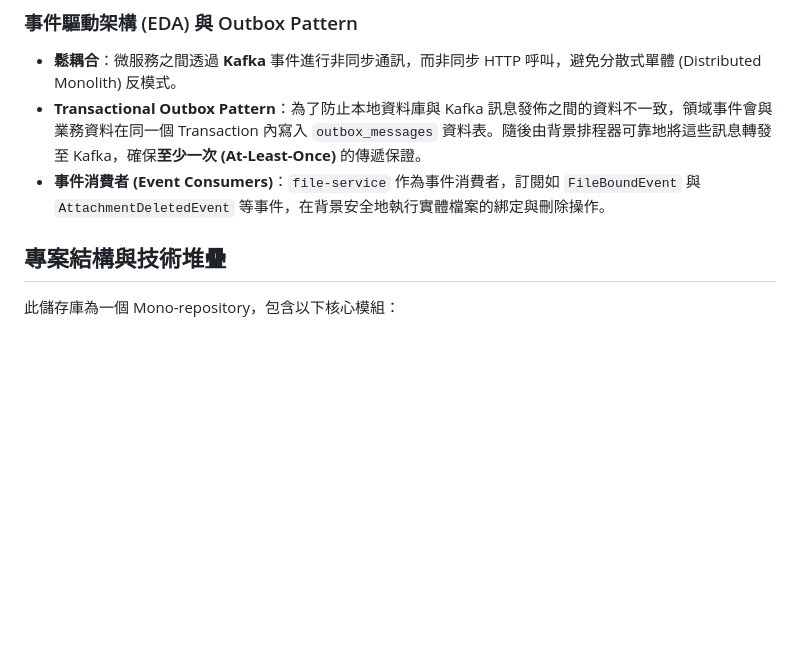
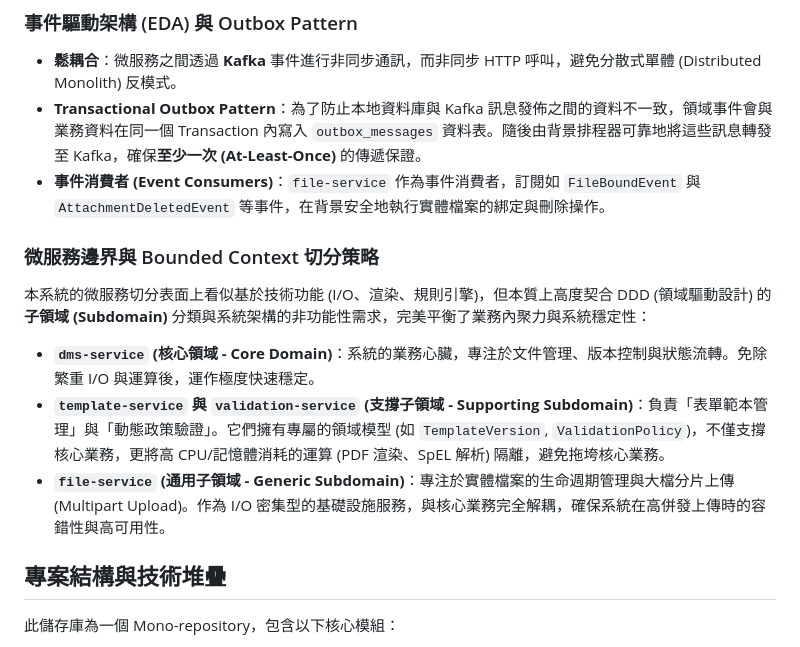
Before and after one commit to nick54785478/dms-platform, a Markdown page: README.md, the part around the change. Rendered like a GitHub page; blank space fills up the shorter version.

Commit message:
更新 README

```diff
--- a/README.md
+++ b/README.md
@@ -29,6 +29,12 @@
 - **鬆耦合**：微服務之間透過 **Kafka** 事件進行非同步通訊，而非同步 HTTP 呼叫，避免分散式單體 (Distributed Monolith) 反模式。
 - **Transactional Outbox Pattern**：為了防止本地資料庫與 Kafka 訊息發佈之間的資料不一致，領域事件會與業務資料在同一個 Transaction 內寫入 `outbox_messages` 資料表。隨後由背景排程器可靠地將這些訊息轉發至 Kafka，確保**至少一次 (At-Least-Once)** 的傳遞保證。
 - **事件消費者 (Event Consumers)**：`file-service` 作為事件消費者，訂閱如 `FileBoundEvent` 與 `AttachmentDeletedEvent` 等事件，在背景安全地執行實體檔案的綁定與刪除操作。
+
+### 微服務邊界與 Bounded Context 切分策略
+本系統的微服務切分表面上看似基於技術功能 (I/O、渲染、規則引擎)，但本質上高度契合 DDD (領域驅動設計) 的**子領域 (Subdomain)** 分類與系統架構的非功能性需求，完美平衡了業務內聚力與系統穩定性：
+- **`dms-service` (核心領域 - Core Domain)**：系統的業務心臟，專注於文件管理、版本控制與狀態流轉。免除繁重 I/O 與運算後，運作極度快速穩定。
+- **`template-service` 與 `validation-service` (支撐子領域 - Supporting Subdomain)**：負責「表單範本管理」與「動態政策驗證」。它們擁有專屬的領域模型 (如 `TemplateVersion`, `ValidationPolicy`)，不僅支撐核心業務，更將高 CPU/記憶體消耗的運算 (PDF 渲染、SpEL 解析) 隔離，避免拖垮核心業務。
+- **`file-service` (通用子領域 - Generic Subdomain)**：專注於實體檔案的生命週期管理與大檔分片上傳 (Multipart Upload)。作為 I/O 密集型的基礎設施服務，與核心業務完全解耦，確保系統在高併發上傳時的容錯性與高可用性。
 
 ## 專案結構與技術堆疊
 
```
